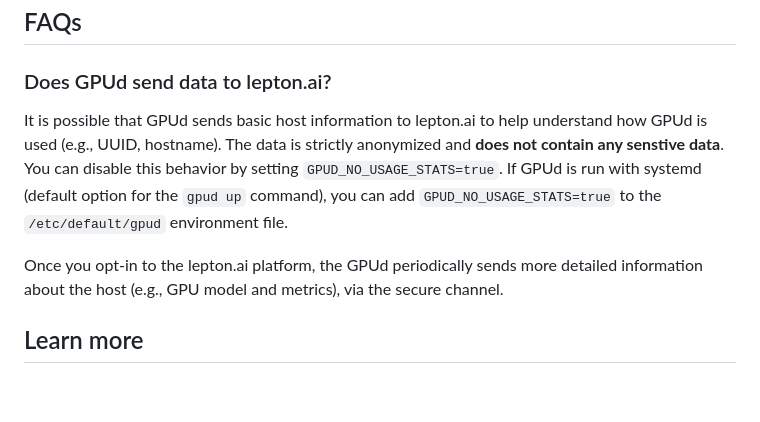
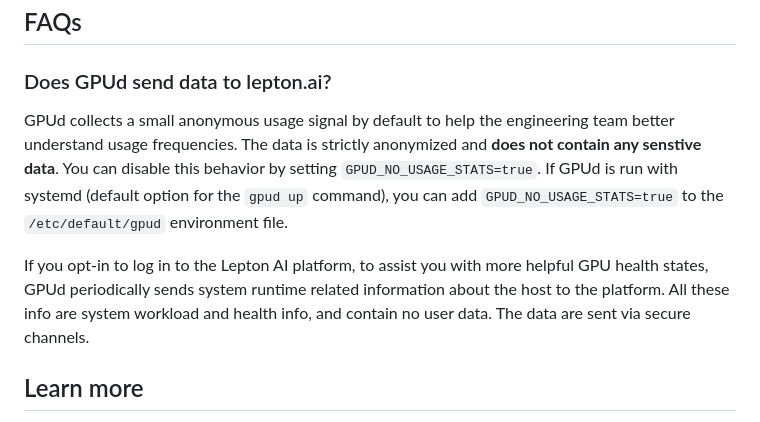
Before and after one commit to leptonai/gpud, a Markdown page: README.md, the part around the change. Drawn GitHub-style; blank space fills up the shorter version.

Commit message:
address
Signed-off-by: Gyuho Lee <gyuhox@gmail.com>

```diff
--- a/README.md
+++ b/README.md
@@ -104,9 +104,9 @@ Check out [*components*](./docs/COMPONENTS.md) for a detailed list of components
 
 ### Does GPUd send data to lepton.ai?
 
-It is possible that GPUd sends basic host information to lepton.ai to help understand how GPUd is used (e.g., UUID, hostname). The data is strictly anonymized and **does not contain any senstive data**. You can disable this behavior by setting `GPUD_NO_USAGE_STATS=true`. If GPUd is run with systemd (default option for the `gpud up` command), you can add `GPUD_NO_USAGE_STATS=true` to the `/etc/default/gpud` environment file.
+GPUd collects a small anonymous usage signal by default to help the engineering team better understand usage frequencies. The data is strictly anonymized and **does not contain any senstive data**. You can disable this behavior by setting `GPUD_NO_USAGE_STATS=true`. If GPUd is run with systemd (default option for the `gpud up` command), you can add `GPUD_NO_USAGE_STATS=true` to the `/etc/default/gpud` environment file.
 
-Once you opt-in to the lepton.ai platform, the GPUd periodically sends more detailed information about the host (e.g., GPU model and metrics), via the secure channel.
+If you opt-in to log in to the Lepton AI platform, to assist you with more helpful GPU health states, GPUd periodically sends system runtime related information about the host to the platform. All these info are system workload and health info, and contain no user data. The data are sent via secure channels.
 
 ## Learn more
 
```
